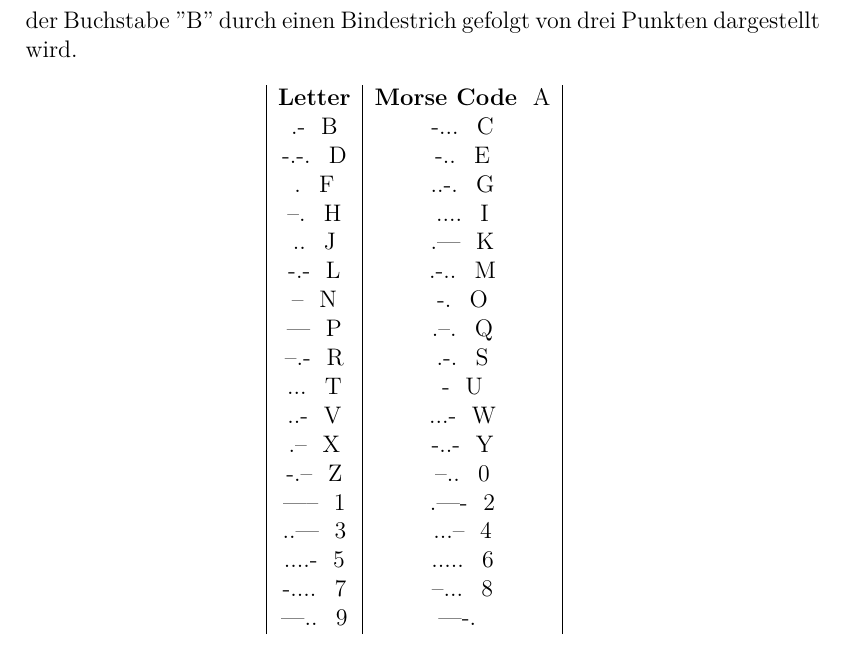
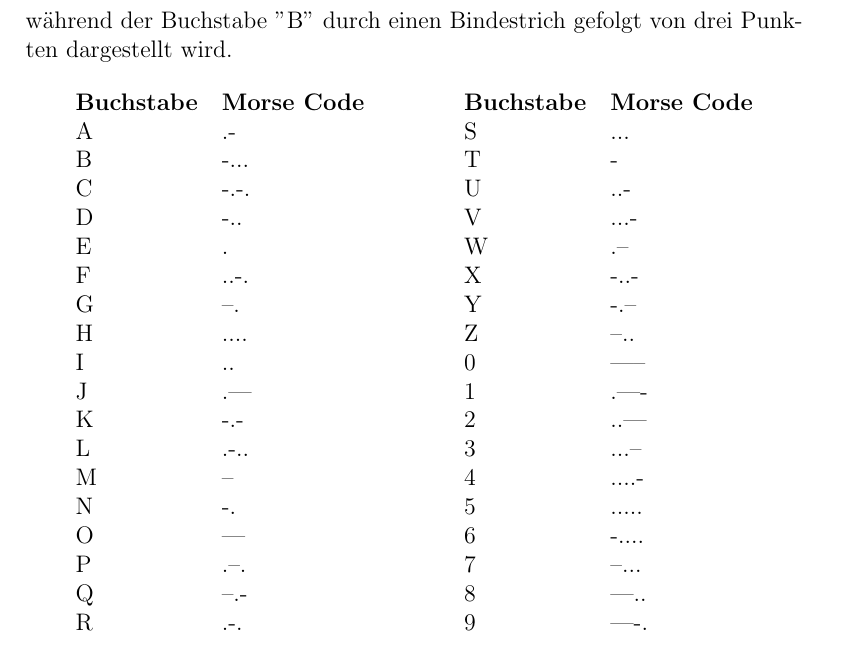
Before and after one commit to LuceusXylian/Informatik-Unterricht-Buch, a LaTeX document (Informatik-Untericht-Buch.tex): part of page 5 of 7 before the commit and part of page 5 of 8 after it, cut so that both start at the same text. The pictures show the PDF file Informatik-Untericht-Buch.pdf that the author committed with the source.

Commit message:
fixed morse code table

```diff
--- a/Informatik-Untericht-Buch.tex
+++ b/Informatik-Untericht-Buch.tex
@@ -41,51 +42,58 @@ Jeder Buchstabe und jede Zahl wird durch eine einzigartige Kombination von Punkt
 So wird beispielsweise der Buchstabe "A" durch einen Punkt gefolgt von einem Bindestrich dargestellt, während der Buchstabe "B" durch einen Bindestrich gefolgt von drei Punkten dargestellt wird.
 
 
-\begin{table}[h]
-\centering
-\begin{tabular}{|c|c|}
-\toprule
-\textbf{Letter} & \textbf{Morse Code} \
-\midrule
-A & .- \
-B & -... \
-C & -.-. \
-D & -.. \
-E & . \
-F & ..-. \
-G & --. \
-H & .... \
-I & .. \
-J & .--- \
-K & -.- \
-L & .-.. \
-M & -- \
-N & -. \
-O & --- \
-P & .--. \
-Q & --.- \
-R & .-. \
-S & ... \
-T & - \
-U & ..- \
-V & ...- \
-W & .-- \
-X & -..- \
-Y & -.-- \
-Z & --.. \
-0 & ----- \
-1 & .---- \
-2 & ..--- \
-3 & ...-- \
-4 & ....- \
-5 & ..... \
-6 & -.... \
-7 & --... \
-8 & ---.. \
-9 & ----. \
-\bottomrule
-\end{tabular}
-\caption{Morse Code Alphabet}
+\begin{table}[!htb]
+    \begin{minipage}{.5\linewidth}
+      \centering
+        \begin{tabular}{ll}
+            \textbf{Buchstabe} & \textbf{Morse Code} \\
+            A & .- \\
+            B & -... \\
+            C & -.-. \\
+            D & -.. \\
+            E & . \\
+            F & ..-. \\
+            G & --. \\
+            H & .... \\
+            I & .. \\
+            J & .--- \\
+            K & -.- \\
+            L & .-.. \\
+            M & -- \\
+            N & -. \\
+            O & --- \\
+            P & .--. \\
+            Q & --.- \\
+            R & .-. \\
+            S & ... \\
+        \end{tabular}
+    \end{minipage}%
+    \begin{minipage}{.5\linewidth}
+      \centering
+        \begin{tabular}{ll}
+            \textbf{Buchstabe} & \textbf{Morse Code} \\
+            S & ... \\
+            T & - \\
+            U & ..- \\
+            V & ...- \\
+            W & .-- \\
+            X & -..- \\
+            Y & -.-- \\
+            Z & --.. \\
+            0 & ----- \\
+            1 & .---- \\
+            2 & ..--- \\
+            3 & ...-- \\
+            4 & ....- \\
+            5 & ..... \\
+            6 & -.... \\
+            7 & --... \\
+            8 & ---.. \\
+            9 & ----. \\
+              &  \\
+        \end{tabular}
+    \end{minipage}
+    \caption{Morse Code Alphabet}
 \end{table}
 
 
```
Also changed, not shown: Informatik-Untericht-Buch.pdf, README.MD, Informatik-Untericht-Buch.tex (3 more changed lines), 5 other files.
